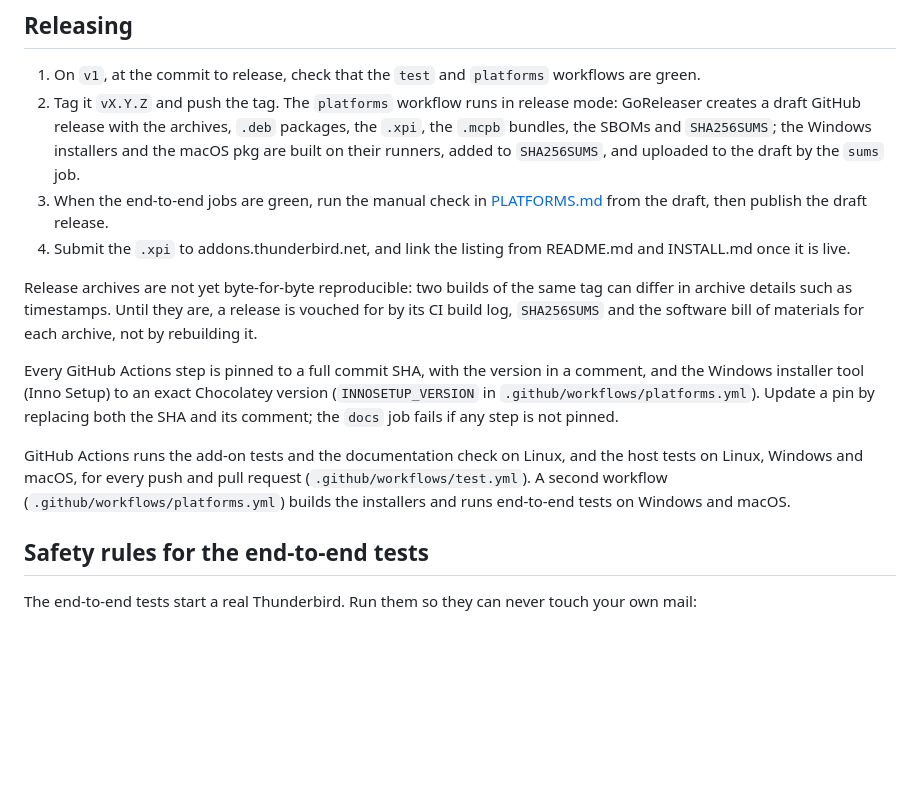
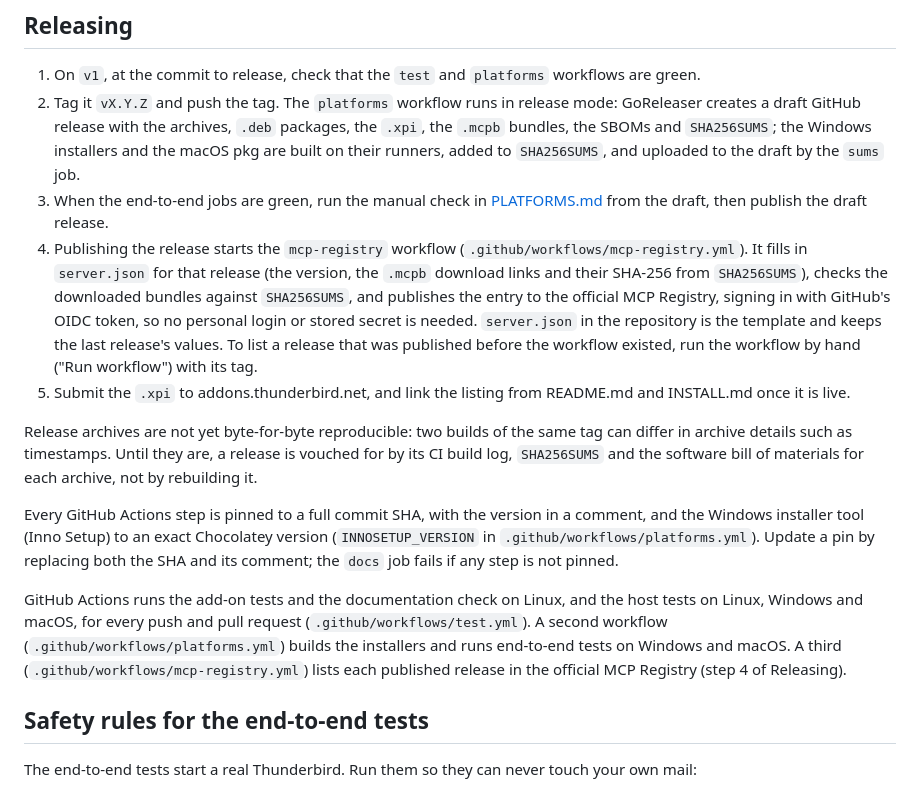
Before and after one commit to wadejbeckett/mcp-for-thunderbird, a Markdown page: CONTRIBUTING.md, the part around the change. Rendered like a GitHub page; blank space fills up the shorter version.

```diff
--- a/CONTRIBUTING.md
+++ b/CONTRIBUTING.md
@@ -80,13 +80,14 @@ Release tags must be plain numbers, `vX.Y.Z` (for example `v1.0.0`), giving the
 1. On `v1`, at the commit to release, check that the `test` and `platforms` workflows are green.
 2. Tag it `vX.Y.Z` and push the tag. The `platforms` workflow runs in release mode: GoReleaser creates a draft GitHub release with the archives, `.deb` packages, the `.xpi`, the `.mcpb` bundles, the SBOMs and `SHA256SUMS`; the Windows installers and the macOS pkg are built on their runners, added to `SHA256SUMS`, and uploaded to the draft by the `sums` job.
 3. When the end-to-end jobs are green, run the manual check in [PLATFORMS.md](docs/PLATFORMS.md) from the draft, then publish the draft release.
-4. Submit the `.xpi` to addons.thunderbird.net, and link the listing from README.md and INSTALL.md once it is live.
+4. Publishing the release starts the `mcp-registry` workflow (`.github/workflows/mcp-registry.yml`). It fills in `server.json` for that release (the version, the `.mcpb` download links and their SHA-256 from `SHA256SUMS`), checks the downloaded bundles against `SHA256SUMS`, and publishes the entry to the official MCP Registry, signing in with GitHub's OIDC token, so no personal login or stored secret is needed. `server.json` in the repository is the template and keeps the last release's values. To list a release that was published before the workflow existed, run the workflow by hand ("Run workflow") with its tag.
+5. Submit the `.xpi` to addons.thunderbird.net, and link the listing from README.md and INSTALL.md once it is live.
 
 Release archives are not yet byte-for-byte reproducible: two builds of the same tag can differ in archive details such as timestamps. Until they are, a release is vouched for by its CI build log, `SHA256SUMS` and the software bill of materials for each archive, not by rebuilding it.
 
 Every GitHub Actions step is pinned to a full commit SHA, with the version in a comment, and the Windows installer tool (Inno Setup) to an exact Chocolatey version (`INNOSETUP_VERSION` in `.github/workflows/platforms.yml`). Update a pin by replacing both the SHA and its comment; the `docs` job fails if any step is not pinned.
 
-GitHub Actions runs the add-on tests and the documentation check on Linux, and the host tests on Linux, Windows and macOS, for every push and pull request (`.github/workflows/test.yml`). A second workflow (`.github/workflows/platforms.yml`) builds the installers and runs end-to-end tests on Windows and macOS.
+GitHub Actions runs the add-on tests and the documentation check on Linux, and the host tests on Linux, Windows and macOS, for every push and pull request (`.github/workflows/test.yml`). A second workflow (`.github/workflows/platforms.yml`) builds the installers and runs end-to-end tests on Windows and macOS. A third (`.github/workflows/mcp-registry.yml`) lists each published release in the official MCP Registry (step 4 of Releasing).
 
 ## Safety rules for the end-to-end tests
 
```
Also changed, not shown: README.md (+2 -0 lines), docs/PLATFORMS.md (+1 -1 lines).
